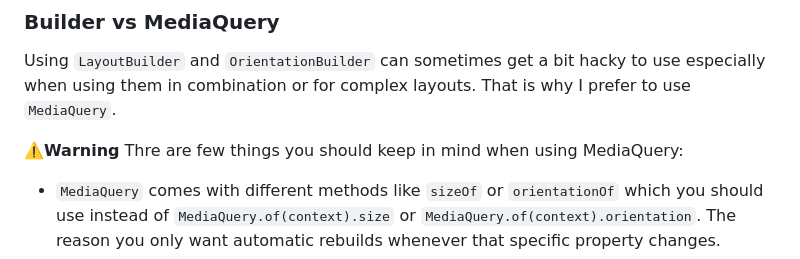
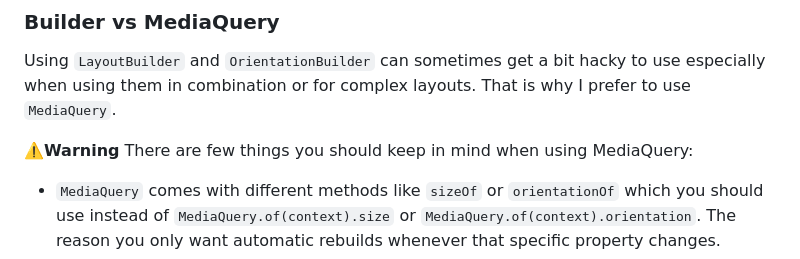
Before and after one commit to dario-digregorio/flutter_responsive, a Markdown page: README.md, the part around the change. Drawn GitHub-style.

Commit message:
Fix typo in README.md

```diff
--- a/README.md
+++ b/README.md
@@ -462,7 +462,7 @@ Additionally, consider utilizing ConstrainedBox to introduce a degree of flexibi
 ### Builder vs MediaQuery
 Using `LayoutBuilder` and `OrientationBuilder` can sometimes get a bit hacky to use especially when using them in combination or for complex layouts. That is why I prefer to use `MediaQuery`.
 
-⚠️**Warning** Thre are few things you should keep in mind when using MediaQuery:
+⚠️**Warning** There are few things you should keep in mind when using MediaQuery:
 - `MediaQuery` comes with different methods like `sizeOf` or `orientationOf` which you should use instead of `MediaQuery.of(context).size` or `MediaQuery.of(context).orientation`. The reason you only want automatic rebuilds whenever that specific property changes.
 - Using `MediaQuery` can have unwanted rebuilds. So make sure to only use it in a parent widget to define the whole Layout.
 
```
